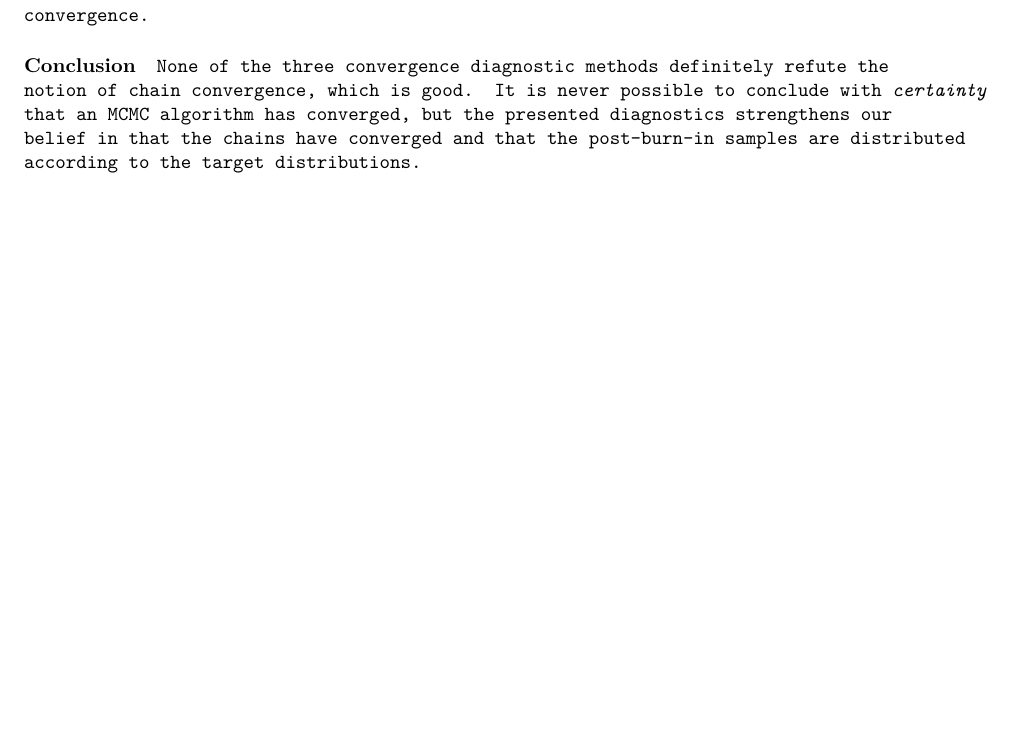
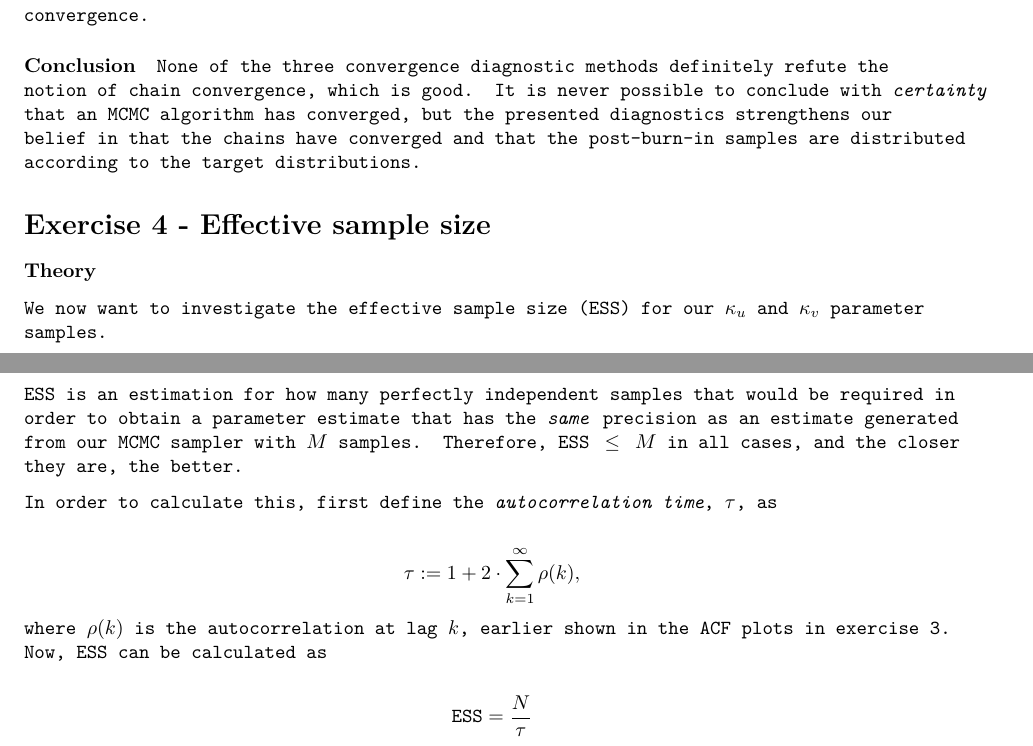
Before and after one commit to JakobGM/computational-statistics, an R Markdown document (reports/report_2/exercise_2.Rmd): part of page 12 of 12 before the commit and two parts of pages 12 and 13 of 13 after it, the two joined at a grey line, cut so that both start at the same text, the shorter picture padded with empty space. Rendered offline with R 4.5, knitr and Pandoc, then LaTeX, with nearby package versions; some code elsewhere in the file could not run offline.

Commit message:
Explain ESS theory

```diff
--- a/reports/report_2/exercise_2.Rmd
+++ b/reports/report_2/exercise_2.Rmd
@@ -618,3 +618,24 @@ As can be seen in figure \ref{fig:p_values_plot}, nothing points to the contrary
 
 None of the three convergence diagnostic methods definitely refute the notion of chain convergence, which is good.
 It is never possible to conclude with \textit{certainty} that an MCMC algorithm has converged, but the presented diagnostics strengthens our belief in that the chains have converged and that the post-burn-in samples are distributed according to the target distributions.
+
+
+# Exercise 4 - Effective sample size
+
+### Theory
+
+We now want to investigate the effective sample size (ESS) for our $\kappa_u$ and $\kappa_v$ parameter samples.
+
+ESS is an estimation for how many perfectly independent samples that would be required in order to obtain a parameter estimate that has the \textit{same} precision as an estimate generated from our MCMC sampler with $M$ samples. Therefore, $\text{ESS} \leq M$ in all cases, and the closer they are, the better.
+
+In order to calculate this, first define the \textit{autocorrelation time}, $\tau$, as
+
+$$
+\tau := 1 + 2 \cdot \sum_{k = 1}^{\infty} \rho(k),
+$$
+where $\rho(k)$ is the autocorrelation at lag $k$, earlier shown in the ACF plots in exercise 3.
+Now, ESS can be calculated as
+
+$$
+\text{ESS} = \frac{N}{\tau}
+$$
```
